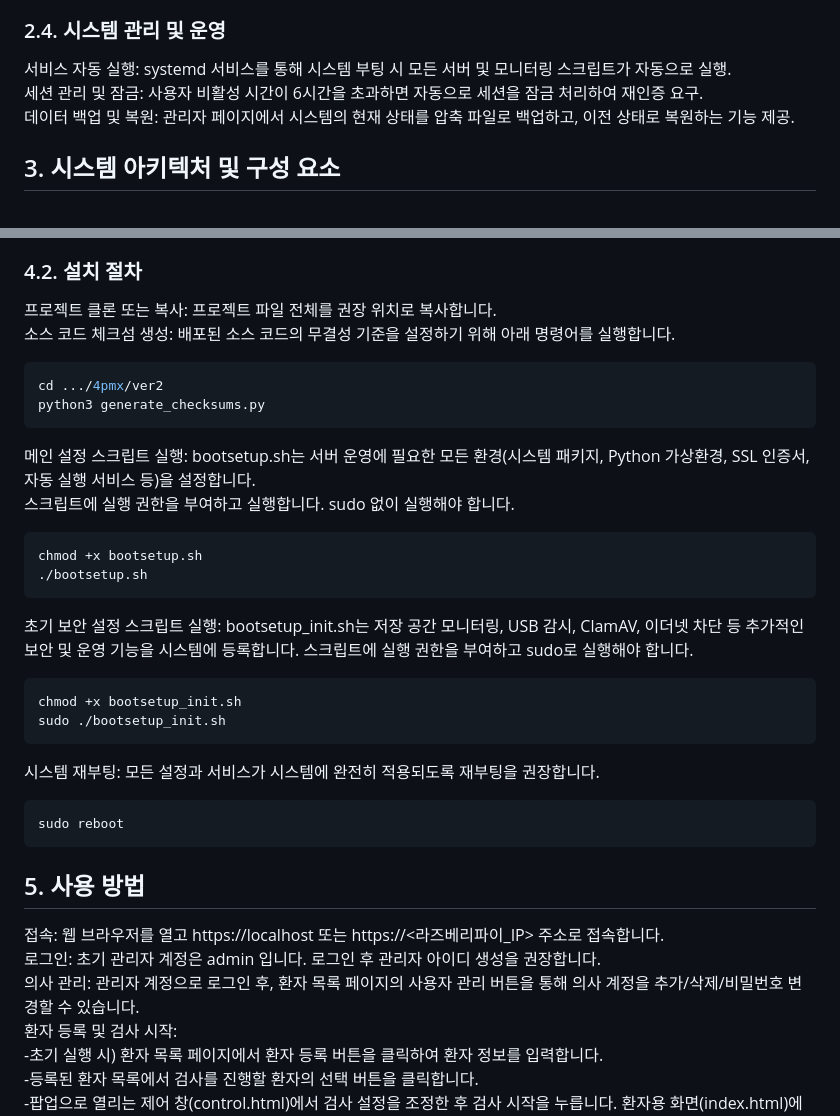
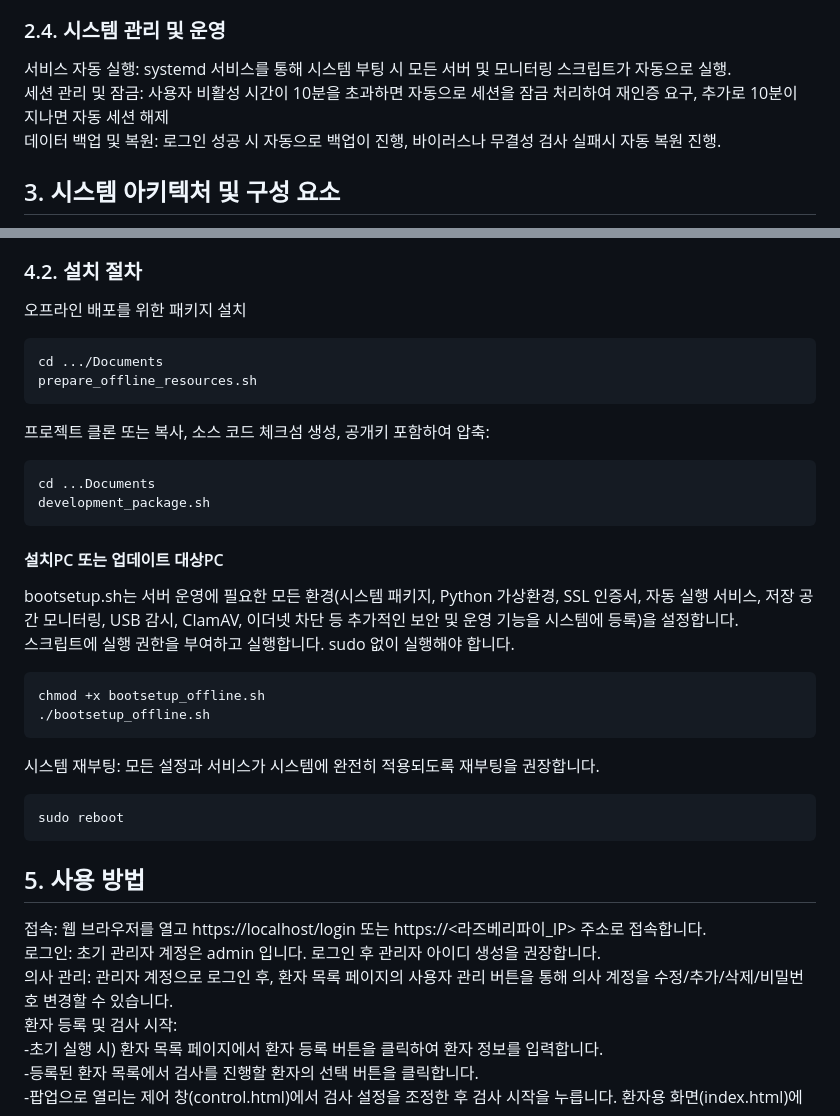
Before and after one commit to LUMINATRONICS/4pmx, a Markdown page: README.md, 2 parts joined by grey strips. GitHub-like rendering.

````diff
--- a/README.md
+++ b/README.md
@@ -28,8 +28,8 @@ USB 통제 및 무결성 검사:<br/>
 -주기적 바이러스 검사: 매일 새벽, .../Documents 폴더 전체를 대상으로 바이러스 검사를 수행하고 로그를 기록.<br/>
 ### 2.4. 시스템 관리 및 운영
 서비스 자동 실행: systemd 서비스를 통해 시스템 부팅 시 모든 서버 및 모니터링 스크립트가 자동으로 실행.<br/>
-세션 관리 및 잠금: 사용자 비활성 시간이 6시간을 초과하면 자동으로 세션을 잠금 처리하여 재인증 요구.<br/>
-데이터 백업 및 복원: 관리자 페이지에서 시스템의 현재 상태를 압축 파일로 백업하고, 이전 상태로 복원하는 기능 제공.<br/>
+세션 관리 및 잠금: 사용자 비활성 시간이 10분을 초과하면 자동으로 세션을 잠금 처리하여 재인증 요구, 추가로 10분이 지나면 자동 세션 해제<br/>
+데이터 백업 및 복원: 로그인 성공 시 자동으로 백업이 진행, 바이러스나 무결성 검사 실패시 자동 복원 진행.<br/>
 
 ## 3. 시스템 아키텍처 및 구성 요소
 웹 프레임워크: Flask (Python)<br/>
@@ -58,27 +58,22 @@ USB 통제 및 무결성 검사:<br/>
 사용자 계정: (예시)raspberry <br/>
 프로젝트 위치: .../4pmx/ver2 <br/>
 ### 4.2. 설치 절차
-프로젝트 클론 또는 복사:
-프로젝트 파일 전체를 권장 위치로 복사합니다.<br/>
-소스 코드 체크섬 생성:
-배포된 소스 코드의 무결성 기준을 설정하기 위해 아래 명령어를 실행합니다.
+오프라인 배포를 위한 패키지 설치<br/>
+```
+cd .../Documents
+prepare_offline_resources.sh
+```
+프로젝트 클론 또는 복사, 소스 코드 체크섬 생성, 공개키 포함하여 압축:<br/>
 ```c
-cd .../4pmx/ver2
-python3 generate_checksums.py
+cd ...Documents
+development_package.sh
 ```
-메인 설정 스크립트 실행:
-bootsetup.sh는 서버 운영에 필요한 모든 환경(시스템 패키지, Python 가상환경, SSL 인증서, 자동 실행 서비스 등)을 설정합니다.<br/>
+#### 설치PC 또는 업데이트 대상PC
+bootsetup.sh는 서버 운영에 필요한 모든 환경(시스템 패키지, Python 가상환경, SSL 인증서, 자동 실행 서비스, 저장 공간 모니터링, USB 감시, ClamAV, 이더넷 차단 등 추가적인 보안 및 운영 기능을 시스템에 등록)을 설정합니다.<br/>
 스크립트에 실행 권한을 부여하고 실행합니다. sudo 없이 실행해야 합니다.<br/>
 ```c
-chmod +x bootsetup.sh
-./bootsetup.sh
-```
-초기 보안 설정 스크립트 실행:
-bootsetup_init.sh는 저장 공간 모니터링, USB 감시, ClamAV, 이더넷 차단 등 추가적인 보안 및 운영 기능을 시스템에 등록합니다.
-스크립트에 실행 권한을 부여하고 sudo로 실행해야 합니다.
-```c
-chmod +x bootsetup_init.sh
-sudo ./bootsetup_init.sh
+chmod +x bootsetup_offline.sh
+./bootsetup_offline.sh
 ```
 시스템 재부팅:
 모든 설정과 서비스가 시스템에 완전히 적용되도록 재부팅을 권장합니다.
@@ -86,9 +81,9 @@ sudo ./bootsetup_init.sh
 sudo reboot
 ```
 ## 5. 사용 방법
-접속: 웹 브라우저를 열고 https://localhost 또는 https://<라즈베리파이_IP> 주소로 접속합니다.<br/>
+접속: 웹 브라우저를 열고 https://localhost/login 또는 https://<라즈베리파이_IP> 주소로 접속합니다.<br/>
 로그인: 초기 관리자 계정은 admin 입니다. 로그인 후 관리자 아이디 생성을 권장합니다.<br/>
-의사 관리: 관리자 계정으로 로그인 후, 환자 목록 페이지의 사용자 관리 버튼을 통해 의사 계정을 추가/삭제/비밀번호 변경할 수 있습니다.<br/>
+의사 관리: 관리자 계정으로 로그인 후, 환자 목록 페이지의 사용자 관리 버튼을 통해 의사 계정을 수정/추가/삭제/비밀번호 변경할 수 있습니다.<br/>
 환자 등록 및 검사 시작:<br/>
 -초기 실행 시) 환자 목록 페이지에서 환자 등록 버튼을 클릭하여 환자 정보를 입력합니다.<br/>
 -등록된 환자 목록에서 검사를 진행할 환자의 선택 버튼을 클릭합니다.<br/>
````
